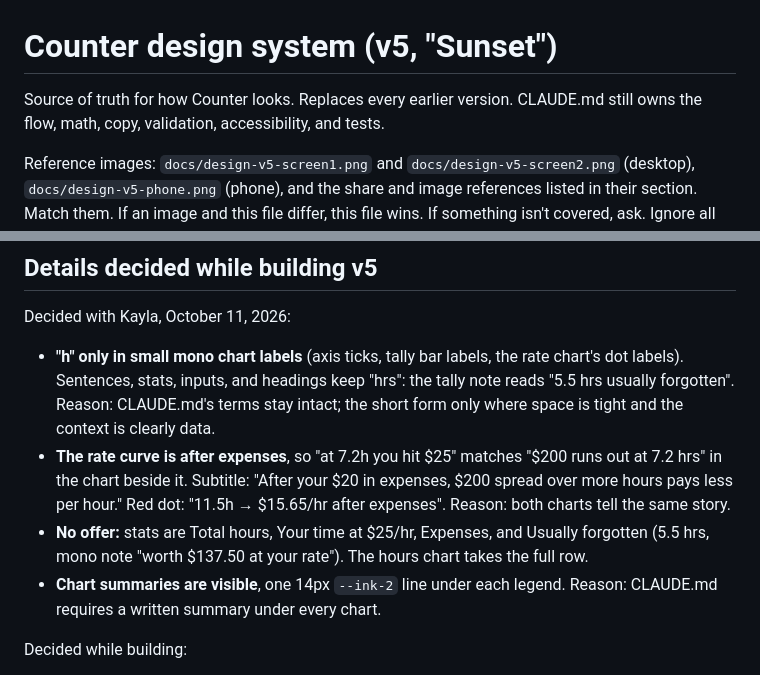
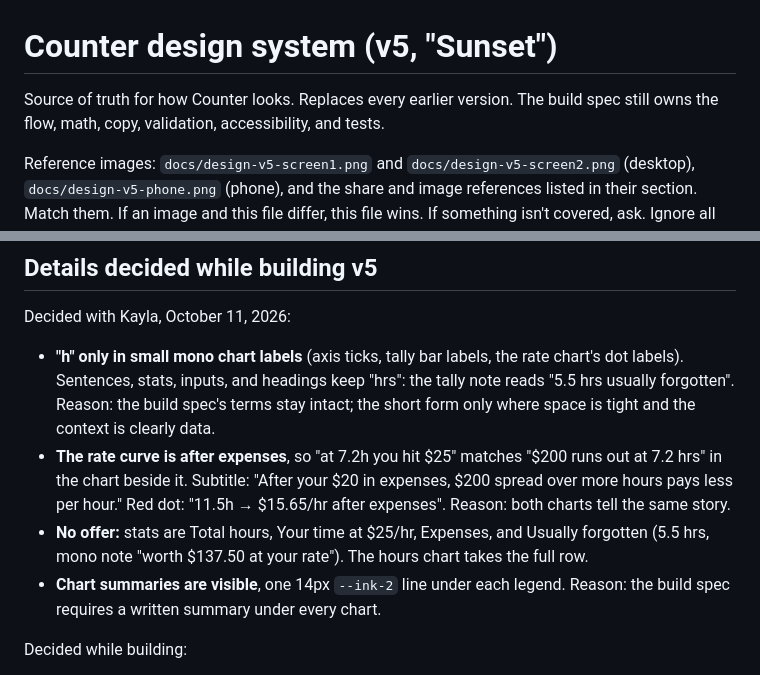
Before and after one commit to kaylatgg/counter, a Markdown page: docs/DESIGN.md, 2 parts joined by grey strips. Rendered like a GitHub page.

```diff
--- a/docs/DESIGN.md
+++ b/docs/DESIGN.md
@@ -1,6 +1,6 @@
 # Counter design system (v5, "Sunset")
 
-Source of truth for how Counter looks. Replaces every earlier version. CLAUDE.md still owns the flow, math, copy, validation, accessibility, and tests.
+Source of truth for how Counter looks. Replaces every earlier version. The build spec still owns the flow, math, copy, validation, accessibility, and tests.
 
 Reference images: `docs/design-v5-screen1.png` and `docs/design-v5-screen2.png` (desktop), `docs/design-v5-phone.png` (phone), and the share and image references listed in their section. Match them. If an image and this file differ, this file wins. If something isn't covered, ask. Ignore all older reference images.
 
@@ -171,12 +171,12 @@ Reason: the full show plays once. After that, motion only shows what changed.
 
 Decided with Kayla, October 11, 2026:
 - **"h" only in small mono chart labels** (axis ticks, tally bar labels, the rate chart's dot labels). Sentences, stats, inputs, and headings keep "hrs": the tally note reads "5.5 hrs usually forgotten".
-  Reason: CLAUDE.md's terms stay intact; the short form only where space is tight and the context is clearly data.
+  Reason: the build spec's terms stay intact; the short form only where space is tight and the context is clearly data.
 - **The rate curve is after expenses**, so "at 7.2h you hit $25" matches "$200 runs out at 7.2 hrs" in the chart beside it. Subtitle: "After your $20 in expenses, $200 spread over more hours pays less per hour." Red dot: "11.5h → $15.65/hr after expenses".
   Reason: both charts tell the same story.
 - **No offer:** stats are Total hours, Your time at $25/hr, Expenses, and Usually forgotten (5.5 hrs, mono note "worth $137.50 at your rate"). The hours chart takes the full row.
 - **Chart summaries are visible**, one 14px `--ink-2` line under each legend.
-  Reason: CLAUDE.md requires a written summary under every chart.
+  Reason: the build spec requires a written summary under every chart.
 
 Decided while building:
 - **No offer in the hours chart:** the legend reads "design work" (solid) and "usually forgotten" (stripes).
```
Also changed, not shown: docs/QA-launch.md (+3 -3 lines), docs/archive/QA-typography-readability.md (+4 -4 lines).
